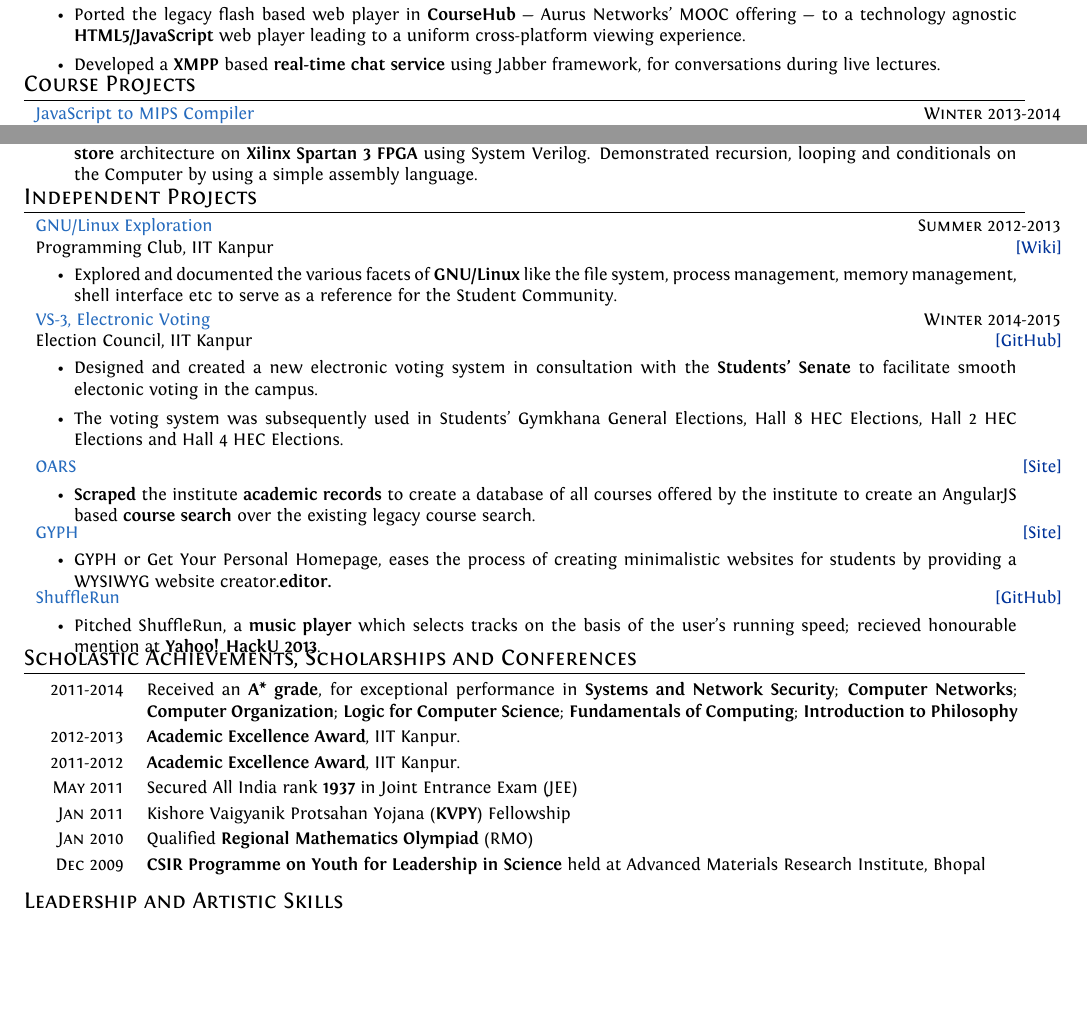
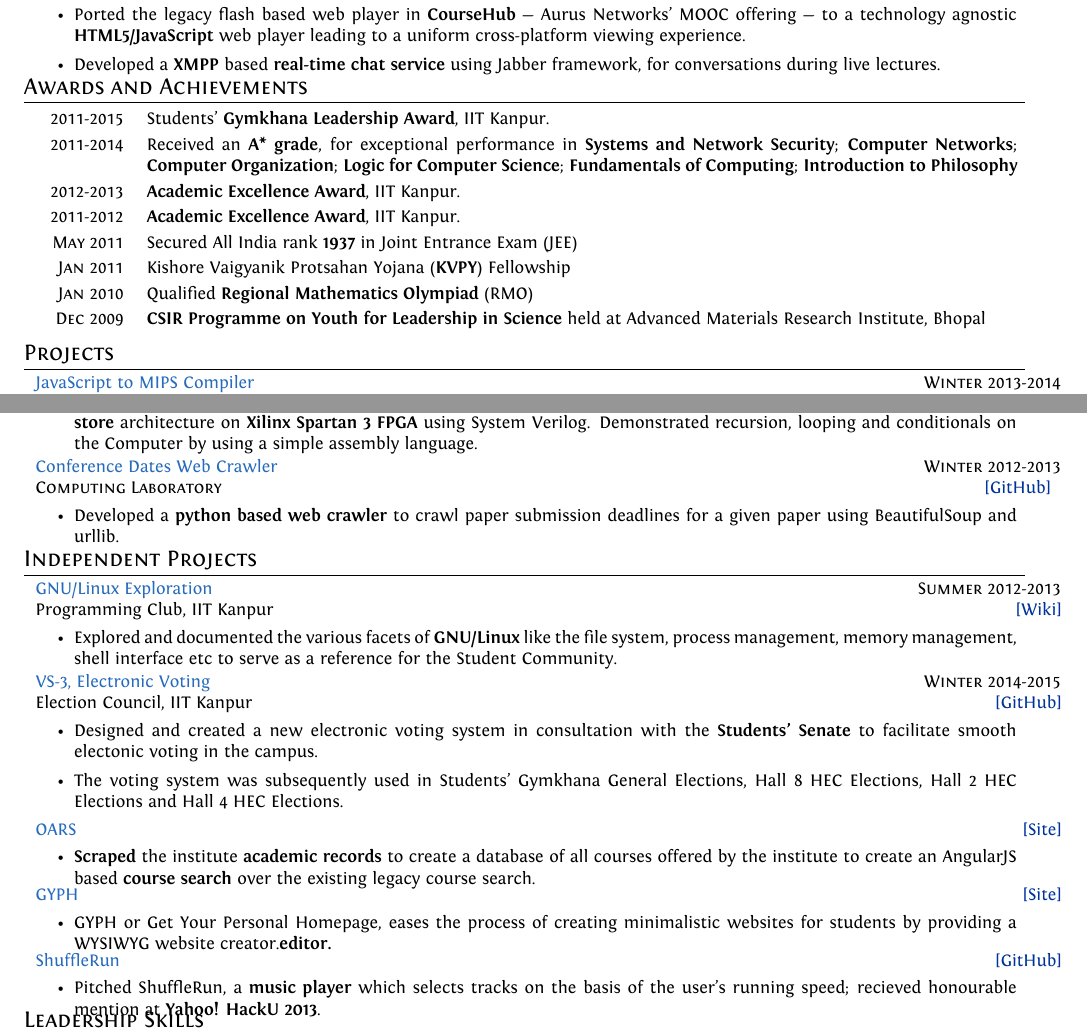
Before and after one commit to srijanshetty/cv, a LaTeX CV (cv.tex): two parts of pages 1 and 2 of 3, joined at a grey line, cut so that both start at the same text, the shorter picture padded with empty space. Compiled offline with XeLaTeX; an older LaTeX class or package is replaced by its successor.

Commit message:
Misc updates

```diff
--- a/cv.tex
+++ b/cv.tex
@@ -272,12 +278,35 @@
     }
 
 %----------------------------------------------------------------------------------------
-%  COURSE PROJECTS
+%   Awards and Achievements
+%----------------------------------------------------------------------------------------
+\section{Awards and Achievements}
+
+\itemlist {
+    \textsc{\small 2011-2015}   & Students' \textbf{Gymkhana Leadership Award}, IIT Kanpur. \\
+    \textsc{\small 2011-2014}   & Received an \textbf{A* grade}, for exceptional performance in
+                                    \textbf{Systems and Network Security};
+                                    \textbf{Computer Networks};
+                                    \textbf{Computer Organization};
+                                    \textbf{Logic for Computer Science};
+                                    \textbf{Fundamentals of Computing};
+                                    \textbf{Introduction to Philosophy} \\
+    \textsc{\small 2012-2013}   & \textbf{Academic Excellence Award}, IIT Kanpur. \\
+    \textsc{\small 2011-2012}   & \textbf{Academic Excellence Award}, IIT Kanpur. \\
+    \textsc{\small May 2011}    & Secured All India rank \textbf{1937} in Joint Entrance Exam (JEE) \\
+    \textsc{\small Jan 2011}    & Kishore Vaigyanik Protsahan Yojana (\textbf{KVPY}) Fellowship \\
+    \textsc{\small Jan 2010}    & Qualified \textbf{Regional Mathematics Olympiad} (RMO) \\
+    \textsc{\small Dec 2009}    & \textbf{CSIR Programme on Youth for Leadership in Science} held at Advanced Materials Research Institute, Bhopal\\
+}
+
+
+%----------------------------------------------------------------------------------------
+%  PROJECTS
 %----------------------------------------------------------------------------------------
 \vspace{-0.65cm}
 \let\thefootnote\relax\footnote{Monsoon semester: July to November}
 \let\thefootnote\relax\footnote{Winter Semester: January to April}
-\section{Course Projects}
+\section{Projects}
 
 \cproject
     {Winter 2013-2014}
@@ -368,18 +397,17 @@
         \end{itemize}
     }
 
-% \cproject
-%     {Winter 2012-2013}
-%     {Conference Dates Web Crawler}
-%     {\textsc{Computing Laboratory}}
-%     {\href{https://github.com/srijanshetty/crawler} { [GitHub] } }
-%     {
-%         \begin{itemize}[leftmargin=\bulletspace{}]
-%             \item Developed a \textbf{python based web crawler} to crawl paper submission deadlines for a given paper
-%                 using BeautifulSoup and urllib.
-%                 \href{https://github.com/srijanshetty/crawler} { [https://github.com/srijanshetty/crawler] }
-%         \end{itemize}
-%     }
+\cproject
+    {Winter 2012-2013}
+    {Conference Dates Web Crawler}
+    {\textsc{Computing Laboratory}}
+    {\href{https://github.com/srijanshetty/crawler} { [GitHub] } }
+    {
+        \begin{itemize}[leftmargin=\bulletspace{}]
+            \item Developed a \textbf{python based web crawler} to crawl paper submission deadlines for a given paper
+                using BeautifulSoup and urllib.
+        \end{itemize}
+    }
 
 %----------------------------------------------------------------------------------------
 %  INDEPENDENT PROJECTS
@@ -444,28 +472,7 @@
     }
 
 %----------------------------------------------------------------------------------------
-%   SCHOLASTIC ACHIEVEMENTS
-%----------------------------------------------------------------------------------------
-\section{Scholastic Achievements, Scholarships and Conferences}
-
-\itemlist {
-    \textsc{\small 2011-2014}   & Received an \textbf{A* grade}, for exceptional performance in
-                                    \textbf{Systems and Network Security};
-                                    \textbf{Computer Networks};
-                                    \textbf{Computer Organization};
-                                    \textbf{Logic for Computer Science};
-                                    \textbf{Fundamentals of Computing};
-                                    \textbf{Introduction to Philosophy} \\
-    \textsc{\small 2012-2013}   & \textbf{Academic Excellence Award}, IIT Kanpur. \\
-    \textsc{\small 2011-2012}   & \textbf{Academic Excellence Award}, IIT Kanpur. \\
-    \textsc{\small May 2011}    & Secured All India rank \textbf{1937} in Joint Entrance Exam (JEE) \\
-    \textsc{\small Jan 2011}    & Kishore Vaigyanik Protsahan Yojana (\textbf{KVPY}) Fellowship \\
-    \textsc{\small Jan 2010}    & Qualified \textbf{Regional Mathematics Olympiad} (RMO) \\
-    \textsc{\small Dec 2009}    & \textbf{CSIR Programme on Youth for Leadership in Science} held at Advanced Materials Research Institute, Bhopal\\
-}
-
-%----------------------------------------------------------------------------------------
 %   OTHER SKILLS
 %----------------------------------------------------------------------------------------
 
-\section {Leadership and Artistic Skills}
+\section {Leadership Skills}
```
Also changed, not shown: cv.tex (44 more changed lines).
